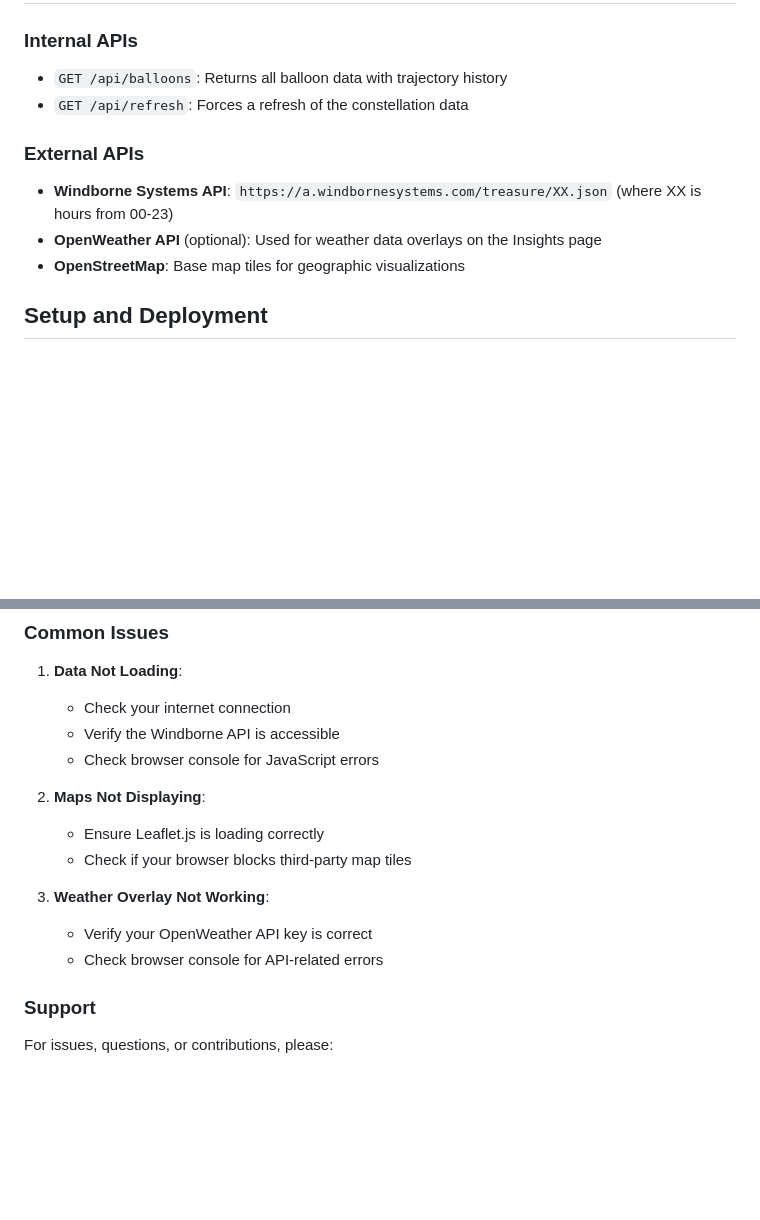
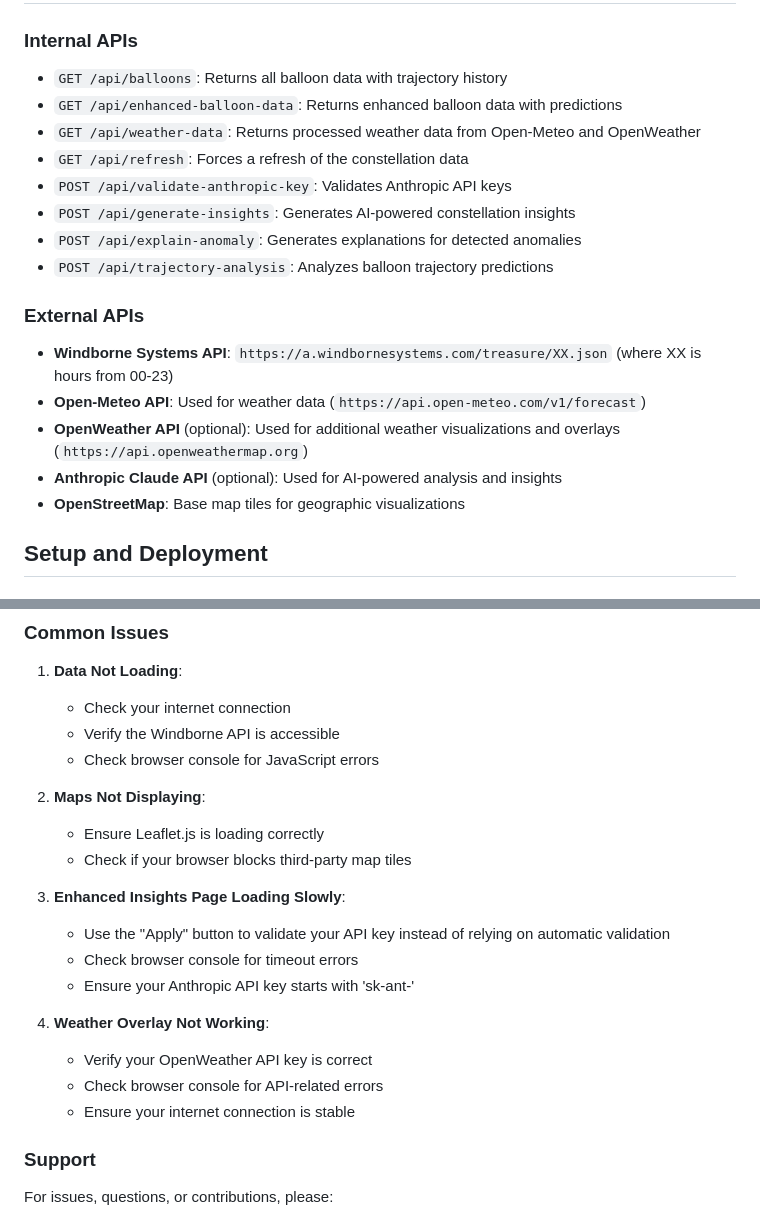
Before and after one commit to shsingh844/windborne-dashboard, a Markdown page: README.md, 2 parts joined by grey strips. GitHub-like rendering; blank space fills up the shorter version.

```diff
--- a/README.md
+++ b/README.md
@@ -131,11 +147,19 @@ windborne-constellation/
 
 ### Internal APIs
 - `GET /api/balloons`: Returns all balloon data with trajectory history
+- `GET /api/enhanced-balloon-data`: Returns enhanced balloon data with predictions
+- `GET /api/weather-data`: Returns processed weather data from Open-Meteo and OpenWeather
 - `GET /api/refresh`: Forces a refresh of the constellation data
+- `POST /api/validate-anthropic-key`: Validates Anthropic API keys
+- `POST /api/generate-insights`: Generates AI-powered constellation insights
+- `POST /api/explain-anomaly`: Generates explanations for detected anomalies
+- `POST /api/trajectory-analysis`: Analyzes balloon trajectory predictions
 
 ### External APIs
 - **Windborne Systems API**: `https://a.windbornesystems.com/treasure/XX.json` (where XX is hours from 00-23)
-- **OpenWeather API** (optional): Used for weather data overlays on the Insights page
+- **Open-Meteo API**: Used for weather data (`https://api.open-meteo.com/v1/forecast`)
+- **OpenWeather API** (optional): Used for additional weather visualizations and overlays (`https://api.openweathermap.org`)
+- **Anthropic Claude API** (optional): Used for AI-powered analysis and insights
 - **OpenStreetMap**: Base map tiles for geographic visualizations
 
 ## Setup and Deployment
@@ -200,9 +203,15 @@ This project provides a foundation for several advanced extensions:
    - Ensure Leaflet.js is loading correctly
    - Check if your browser blocks third-party map tiles
 
+3. **Enhanced Insights Page Loading Slowly**:
+   - Use the "Apply" button to validate your API key instead of relying on automatic validation
+   - Check browser console for timeout errors
+   - Ensure your Anthropic API key starts with 'sk-ant-'
+
 3. **Weather Overlay Not Working**:
    - Verify your OpenWeather API key is correct
    - Check browser console for API-related errors
+   - Ensure your internet connection is stable
 
 ### Support
 
```
Also changed, not shown: other parts of README.md (+19 -22 lines).
